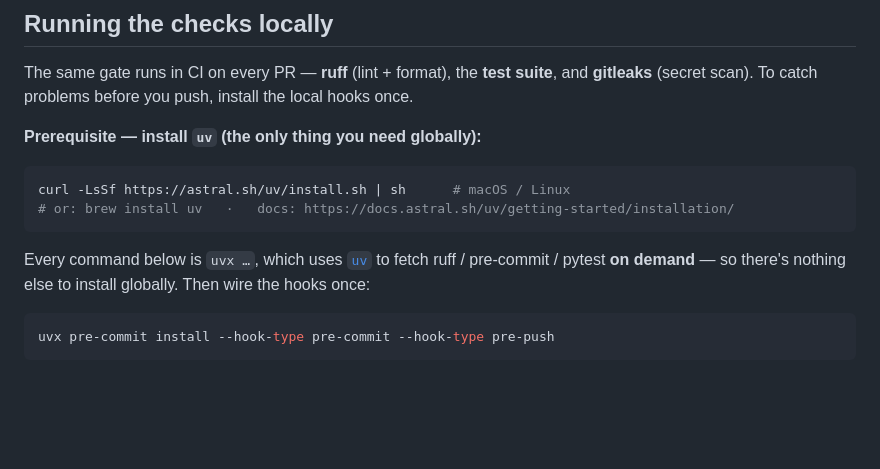
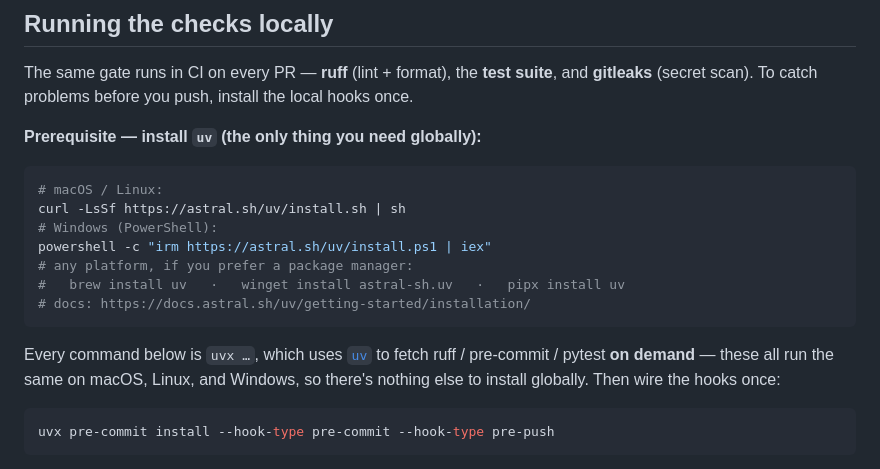
Before and after one commit to AgamiAI/agami-core, a Markdown page: CONTRIBUTING.md, the part around the change. Drawn GitHub-style; blank space fills up the shorter version.

Commit message:
docs(contributing): cross-platform uv install (add Windows)
The uv install line was macOS/Linux only; add the Windows PowerShell one-liner +
package-manager options. Everything downstream (uvx/ruff/pre-commit/pytest) is
already cross-platform, so this was the one OS-specific step.

````diff
--- a/CONTRIBUTING.md
+++ b/CONTRIBUTING.md
@@ -26,13 +26,18 @@ The same gate runs in CI on every PR — **ruff** (lint + format), the **test su
 **Prerequisite — install `uv` (the only thing you need globally):**
 
 ```bash
-curl -LsSf https://astral.sh/uv/install.sh | sh      # macOS / Linux
-# or: brew install uv   ·   docs: https://docs.astral.sh/uv/getting-started/installation/
+# macOS / Linux:
+curl -LsSf https://astral.sh/uv/install.sh | sh
+# Windows (PowerShell):
+powershell -c "irm https://astral.sh/uv/install.ps1 | iex"
+# any platform, if you prefer a package manager:
+#   brew install uv   ·   winget install astral-sh.uv   ·   pipx install uv
+# docs: https://docs.astral.sh/uv/getting-started/installation/
 ```
 
 Every command below is `uvx …`, which uses [`uv`](https://docs.astral.sh/uv/) to fetch ruff /
-pre-commit / pytest **on demand** — so there's nothing else to install globally. Then wire the
-hooks once:
+pre-commit / pytest **on demand** — these all run the same on macOS, Linux, and Windows, so there's
+nothing else to install globally. Then wire the hooks once:
 
 ```bash
 uvx pre-commit install --hook-type pre-commit --hook-type pre-push
````
